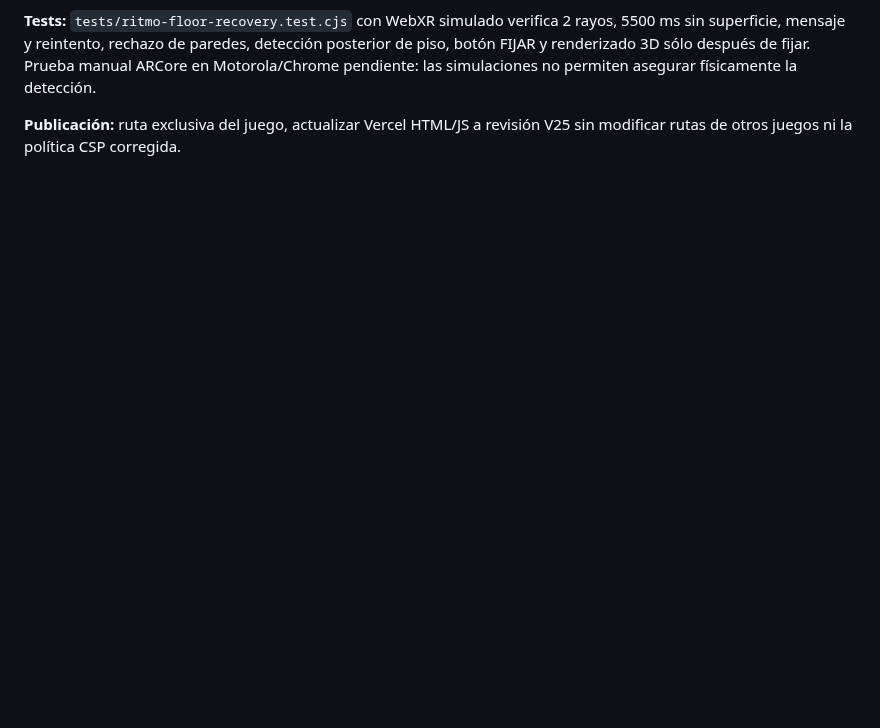
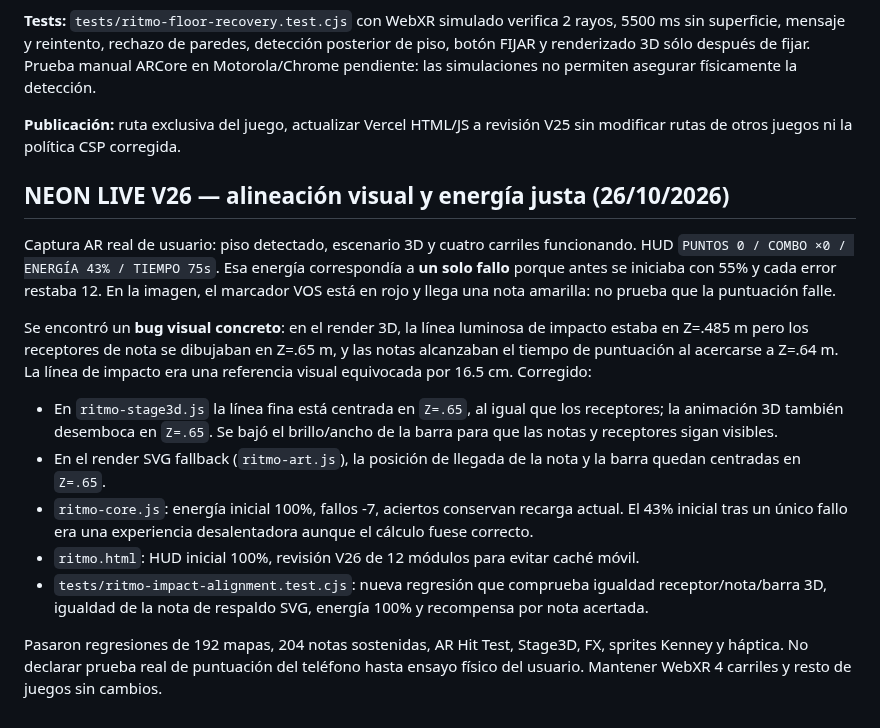
Before and after one commit to ProtectorRudo/Modo-caos, a Markdown page: docs/RITMO_CAOS.md, the part around the change. Drawn GitHub-style; blank space fills up the shorter version.

Commit message:
docs(ritmo): real screenshot diagnosis, aligned AR hit targets and fair beginner energy v26

```diff
--- a/docs/RITMO_CAOS.md
+++ b/docs/RITMO_CAOS.md
@@ -228,3 +228,17 @@ La detección dependía de un solo Hit Test frontal que puede fallar en interior
 **Tests:** `tests/ritmo-floor-recovery.test.cjs` con WebXR simulado verifica 2 rayos, 5500 ms sin superficie, mensaje y reintento, rechazo de paredes, detección posterior de piso, botón FIJAR y renderizado 3D sólo después de fijar. Prueba manual ARCore en Motorola/Chrome pendiente: las simulaciones no permiten asegurar físicamente la detección.
 
 **Publicación:** ruta exclusiva del juego, actualizar Vercel HTML/JS a revisión V25 sin modificar rutas de otros juegos ni la política CSP corregida.
+
+
+## NEON LIVE V26 — alineación visual y energía justa (26/10/2026)
+
+Captura AR real de usuario: piso detectado, escenario 3D y cuatro carriles funcionando. HUD `PUNTOS 0 / COMBO ×0 / ENERGÍA 43% / TIEMPO 75s`. Esa energía correspondía a **un solo fallo** porque antes se iniciaba con 55% y cada error restaba 12. En la imagen, el marcador VOS está en rojo y llega una nota amarilla: no prueba que la puntuación falle.
+
+Se encontró un **bug visual concreto**: en el render 3D, la línea luminosa de impacto estaba en Z=.485 m pero los receptores de nota se dibujaban en Z=.65 m, y las notas alcanzaban el tiempo de puntuación al acercarse a Z=.64 m. La línea de impacto era una referencia visual equivocada por 16.5 cm. Corregido:
+- En `ritmo-stage3d.js` la línea fina está centrada en `Z=.65`, al igual que los receptores; la animación 3D también desemboca en `Z=.65`. Se bajó el brillo/ancho de la barra para que las notas y receptores sigan visibles.
+- En el render SVG fallback (`ritmo-art.js`), la posición de llegada de la nota y la barra quedan centradas en `Z=.65`.
+- `ritmo-core.js`: energía inicial 100%, fallos -7, aciertos conservan recarga actual. El 43% inicial tras un único fallo era una experiencia desalentadora aunque el cálculo fuese correcto.
+- `ritmo.html`: HUD inicial 100%, revisión V26 de 12 módulos para evitar caché móvil.
+- `tests/ritmo-impact-alignment.test.cjs`: nueva regresión que comprueba igualdad receptor/nota/barra 3D, igualdad de la nota de respaldo SVG, energía 100% y recompensa por nota acertada.
+
+Pasaron regresiones de 192 mapas, 204 notas sostenidas, AR Hit Test, Stage3D, FX, sprites Kenney y háptica. No declarar prueba real de puntuación del teléfono hasta ensayo físico del usuario. Mantener WebXR 4 carriles y resto de juegos sin cambios.
```
